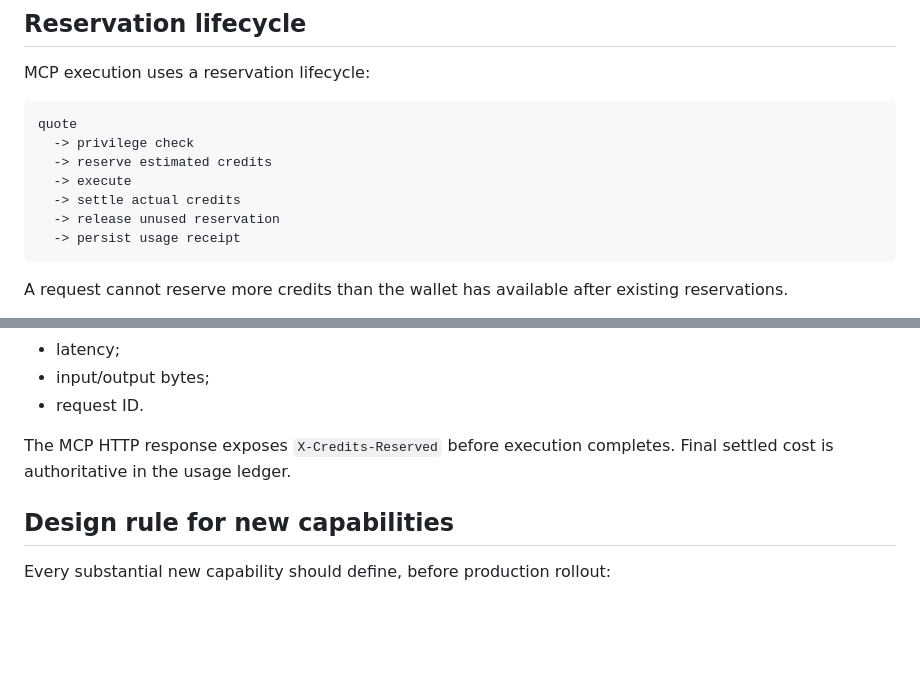
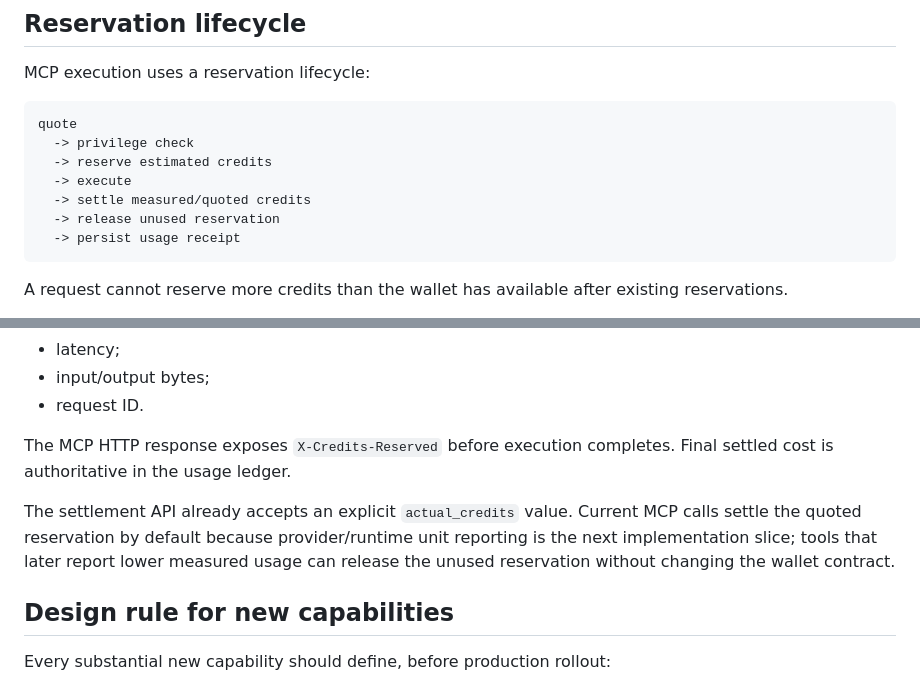
Before and after one commit to sphangcho203-afk/Web-Scrapping-CLI, a Markdown page: docs/CAPABILITY_ECONOMICS.md, 2 parts joined by grey strips. Drawn GitHub-style; blank space fills up the shorter version.

Commit message:
docs(policy): distinguish reservation framework from measured usage

````diff
--- a/docs/CAPABILITY_ECONOMICS.md
+++ b/docs/CAPABILITY_ECONOMICS.md
@@ -60,7 +60,7 @@ quote
   -> privilege check
   -> reserve estimated credits
   -> execute
-  -> settle actual credits
+  -> settle measured/quoted credits
   -> release unused reservation
   -> persist usage receipt
 ```
@@ -142,6 +142,8 @@ Usage events keep:
 
 The MCP HTTP response exposes `X-Credits-Reserved` before execution completes. Final settled cost is authoritative in the usage ledger.
 
+The settlement API already accepts an explicit `actual_credits` value. Current MCP calls settle the quoted reservation by default because provider/runtime unit reporting is the next implementation slice; tools that later report lower measured usage can release the unused reservation without changing the wallet contract.
+
 ## Design rule for new capabilities
 
 Every substantial new capability should define, before production rollout:
````
